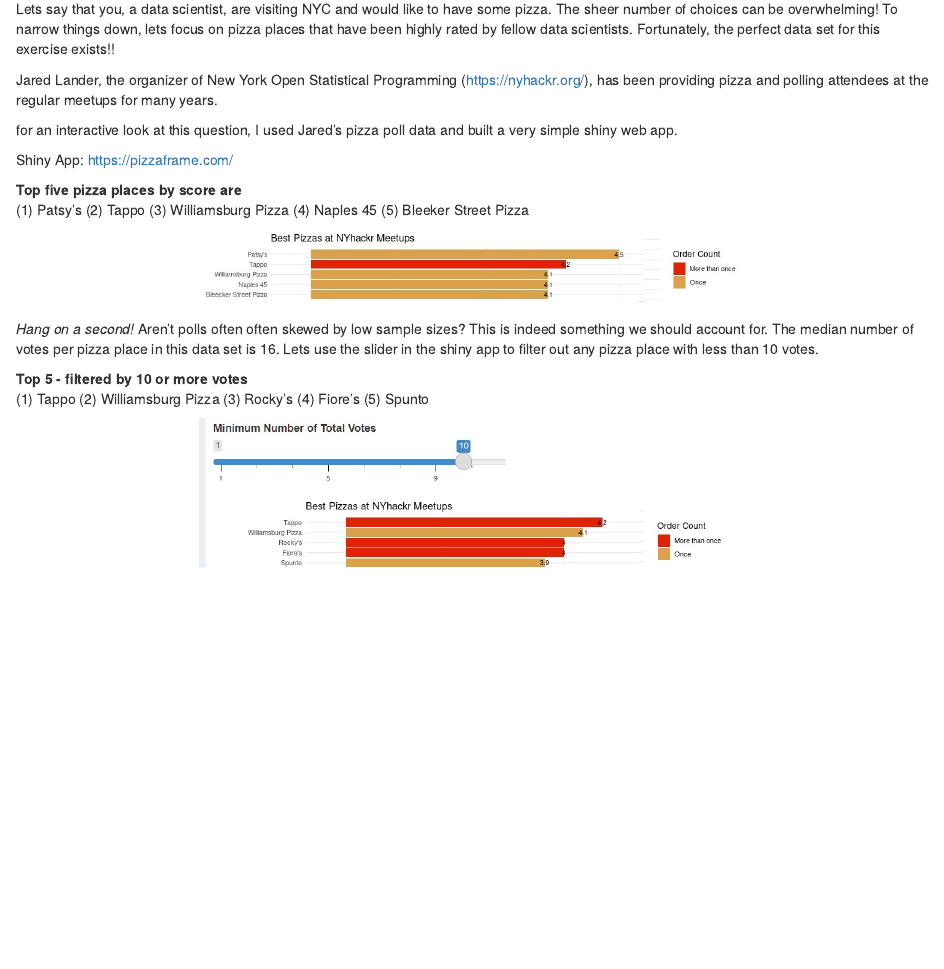
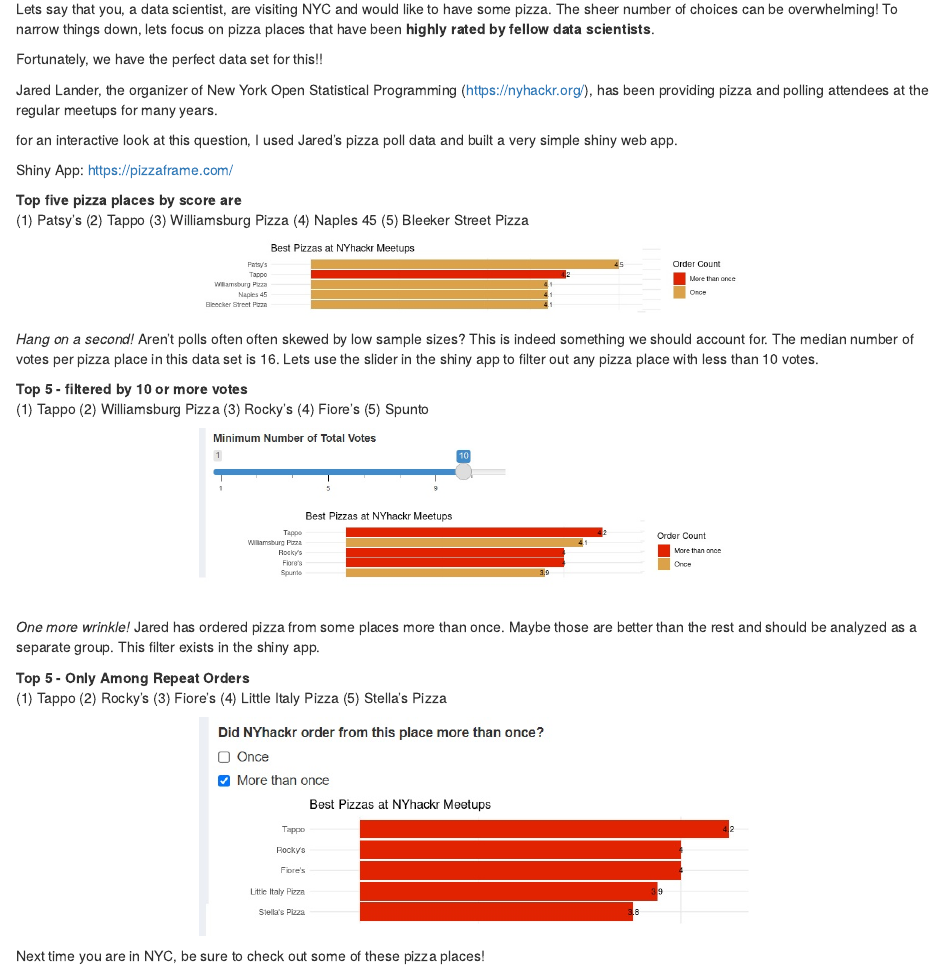
Before and after one commit to ArhamChoudhury/Blog_ArhamChoudhury, an R Markdown document (_posts/2022-08-01-nyc-pizza/nyc-pizza.Rmd): the page in a window 1100 px wide, from 130 px down. Rendered offline with R 4.5, knitr and Pandoc, with nearby package versions; drawn as R Markdown's standard HTML page in place of the format the file asks for.

Commit message:
more content

````diff
--- a/_posts/2022-08-01-nyc-pizza/nyc-pizza.Rmd
+++ b/_posts/2022-08-01-nyc-pizza/nyc-pizza.Rmd
@@ -11,7 +11,9 @@
     self_contained: false
 ---
 
-Lets say that you, a data scientist, are visiting NYC and would like to have some pizza. The sheer number of choices can be overwhelming! To narrow things down, lets focus on pizza places that have been highly rated by fellow data scientists. Fortunately, the perfect data set for this exercise exists!!
+Lets say that you, a data scientist, are visiting NYC and would like to have some pizza. The sheer number of choices can be overwhelming! To narrow things down, lets focus on pizza places that have been **highly rated by fellow data scientists**.
+
+Fortunately, we have the perfect data set for this!!
 
 Jared Lander, the organizer of New York Open Statistical Programming (https://nyhackr.org/), has been providing pizza and polling attendees at the regular meetups for many years.
 
@@ -23,7 +25,7 @@
 (1) Patsy's (2) Tappo (3) Williamsburg Pizza (4) Naples 45  (5) Bleeker Street Pizza
 
 ```{r, echo = FALSE, fig.align = 'center', out.width = '60%', results = 'markup'}
-knitr::include_graphics("../../images/Top5_overall.jpg")
+knitr::include_graphics("https://github.com/ArhamChoudhury/Blog_ArhamChoudhury/blob/main/images/Top5_overall.jpg?raw=true")
 ```
 
 *Hang on a second!* Aren't polls often often skewed by low sample sizes? This is indeed something we should account for. The median number of votes per pizza place in this data set is 16. Lets use the slider in the shiny app to filter out any pizza place with less than 10 votes.
@@ -32,13 +34,19 @@
 (1) Tappo (2) Williamsburg Pizza (3) Rocky's  (4) Fiore's (5) Spunto
 
 ```{r, echo = FALSE, fig.align = 'center', out.width = '60%', results = 'markup'}
-knitr::include_graphics("../../images/Top5_vote_filter.jpg")
+knitr::include_graphics("https://github.com/ArhamChoudhury/Blog_ArhamChoudhury/blob/main/images/Top5_vote_filter.jpg?raw=true")
 ```
 
 
+*One more wrinkle!* Jared has ordered pizza from some places more than once. Maybe those are better than the rest and should be analyzed as a separate group. This filter exists in the shiny app.
+
+**Top 5 - Only Among Repeat Orders**
+(1) Tappo (2) Rocky's (3) Fiore's (4) Little Italy Pizza (5) Stella's Pizza
+```{r, echo = FALSE, fig.align = 'center', out.width = '60%', results = 'markup'}
+knitr::include_graphics("https://github.com/ArhamChoudhury/Blog_ArhamChoudhury/blob/main/images/Top5_repeat_orders.jpg?raw=true")
+```
 
 
-
-
+Next time you are in NYC, be sure to check out some of these pizza places!
 
 #
````
Also changed, not shown: _posts/2022-08-01-nyc-pizza/nyc-pizza.html, images/Top5_repeat_orders.jpg (added), 3 other files.
